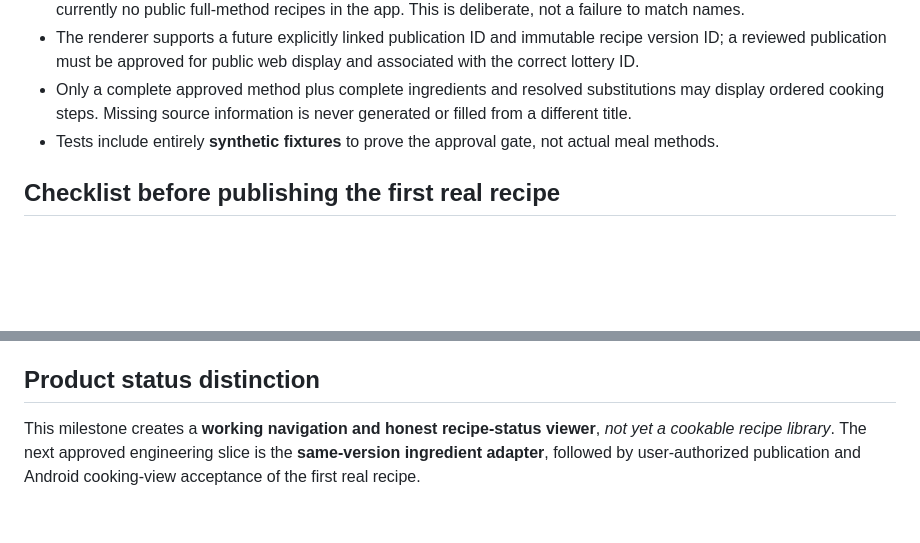
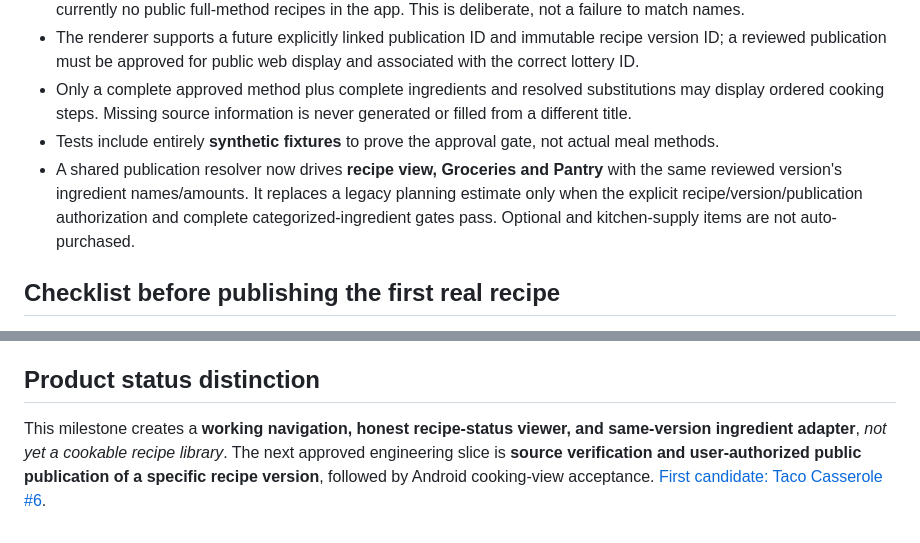
Before and after one commit to wesleykeeney-dotcom/Vale-Keeney-Menu-Lottery-, a Markdown page: docs/RECIPE_VIEWER_PUBLICATION_GATE.md, 2 parts joined by grey strips. GitHub-like rendering; blank space fills up the shorter version.

Commit message:
docs(recipe): note completed shared-version shopping adapter and pending Taco Casserole source approval

```diff
--- a/docs/RECIPE_VIEWER_PUBLICATION_GATE.md
+++ b/docs/RECIPE_VIEWER_PUBLICATION_GATE.md
@@ -10,6 +10,7 @@ Governing instructions: `AGENTS.md`, `docs/PRODUCT_VISION.md`, `docs/RECIPE_DATA
 - The renderer supports a future explicitly linked publication ID and immutable recipe version ID; a reviewed publication must be approved for public web display and associated with the correct lottery ID.
 - Only a complete approved method plus complete ingredients and resolved substitutions may display ordered cooking steps. Missing source information is never generated or filled from a different title.
 - Tests include entirely **synthetic fixtures** to prove the approval gate, not actual meal methods.
+- A shared publication resolver now drives **recipe view, Groceries and Pantry** with the same reviewed version's ingredient names/amounts. It replaces a legacy planning estimate only when the explicit recipe/version/publication authorization and complete categorized-ingredient gates pass. Optional and kitchen-supply items are not auto-purchased.
 
 ## Checklist before publishing the first real recipe
 
@@ -32,4 +33,4 @@ Governing instructions: `AGENTS.md`, `docs/PRODUCT_VISION.md`, `docs/RECIPE_DATA
 
 ## Product status distinction
 
-This milestone creates a **working navigation and honest recipe-status viewer**, *not yet a cookable recipe library*. The next approved engineering slice is the **same-version ingredient adapter**, followed by user-authorized publication and Android cooking-view acceptance of the first real recipe.
+This milestone creates a **working navigation, honest recipe-status viewer, and same-version ingredient adapter**, *not yet a cookable recipe library*. The next approved engineering slice is **source verification and user-authorized public publication of a specific recipe version**, followed by Android cooking-view acceptance. [First candidate: Taco Casserole #6](TACO_CASSEROLE_SOURCE_REVIEW.md).
```
